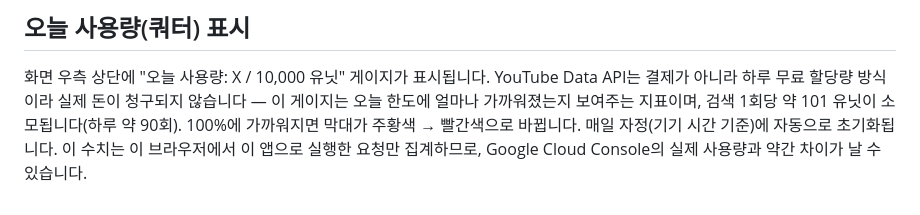
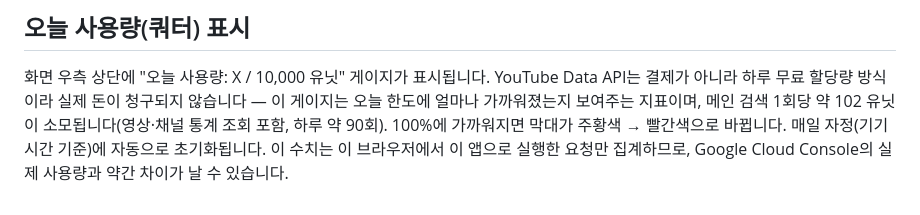
Before and after one commit to ssss2513-cyber/youtube-reference-finde, a Markdown page: README.md, the part around the change. Rendered like a GitHub page.

Commit message:
메인 검색 사용량 안내를 102유닛으로 정정

```diff
--- a/README.md
+++ b/README.md
@@ -59,7 +59,7 @@ YouTube 공개 API에서 제공하지 않으므로 시청 잠재량은 비교용
 화면 우측 상단에 "오늘 사용량: X / 10,000 유닛" 게이지가 표시됩니다.
 YouTube Data API는 결제가 아니라 하루 무료 할당량 방식이라 실제 돈이 청구되지
 않습니다 — 이 게이지는 오늘 한도에 얼마나 가까워졌는지 보여주는 지표이며,
-검색 1회당 약 101 유닛이 소모됩니다(하루 약 90회). 100%에 가까워지면
+메인 검색 1회당 약 102 유닛이 소모됩니다(영상·채널 통계 조회 포함, 하루 약 90회). 100%에 가까워지면
 막대가 주황색 → 빨간색으로 바뀝니다. 매일 자정(기기 시간 기준)에 자동으로
 초기화됩니다. 이 수치는 이 브라우저에서 이 앱으로 실행한 요청만 집계하므로,
 Google Cloud Console의 실제 사용량과 약간 차이가 날 수 있습니다.
```
